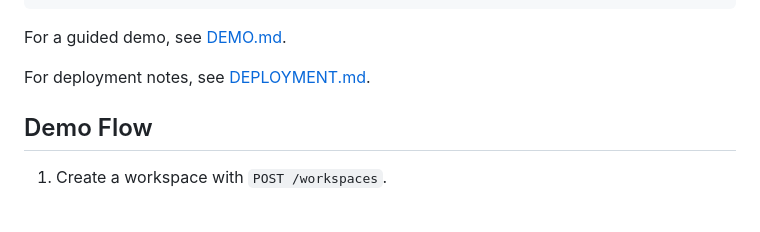
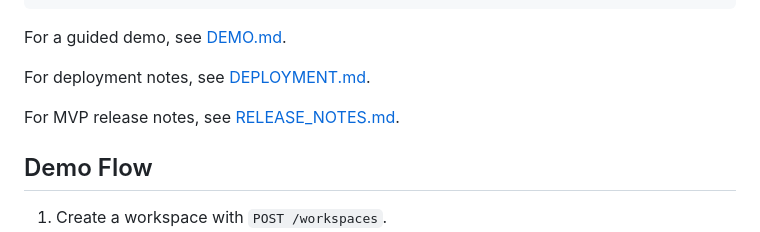
Before and after one commit to ayushsss1304/AI-Context-Operating-System, a Markdown page: README.md, the part around the change. Rendered like a GitHub page; blank space fills up the shorter version.

Commit message:
Prepare MVP release notes

```diff
--- a/README.md
+++ b/README.md
@@ -84,6 +84,8 @@ http://127.0.0.1:8000/docs
 For a guided demo, see [DEMO.md](DEMO.md).
 
 For deployment notes, see [DEPLOYMENT.md](DEPLOYMENT.md).
+
+For MVP release notes, see [RELEASE_NOTES.md](RELEASE_NOTES.md).
 
 ## Demo Flow
 
```
Also changed, not shown: PLAN.md (+11 -5 lines), RELEASE_NOTES.md (added, +43 -0 lines).
